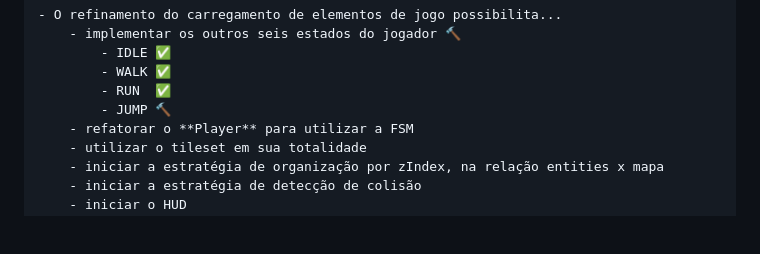
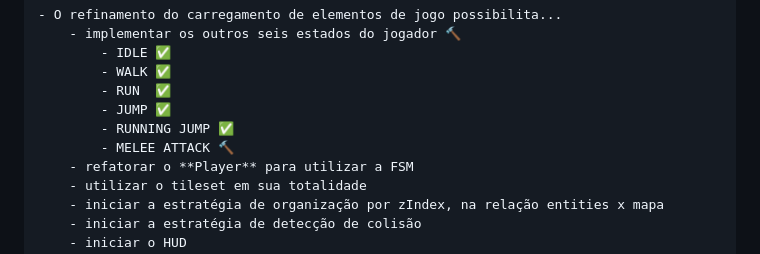
Before and after one commit to wierdest/wanderleaf, a Markdown page: README.md, the part around the change printed below. Drawn GitHub-style; blank space fills up the shorter version.

Commit message:
atualizando readme

```diff
--- a/README.md
+++ b/README.md
@@ -109,7 +109,9 @@ As ramificações desses caminhos:
             - IDLE ✅
             - WALK ✅
             - RUN  ✅
-            - JUMP 🔨
+            - JUMP ✅
+            - RUNNING JUMP ✅
+            - MELEE ATTACK 🔨
         - refatorar o **Player** para utilizar a FSM
         - utilizar o tileset em sua totalidade
         - iniciar a estratégia de organização por zIndex, na relação entities x mapa
```
Also changed, not shown: other parts of README.md (+1 -1 lines).
